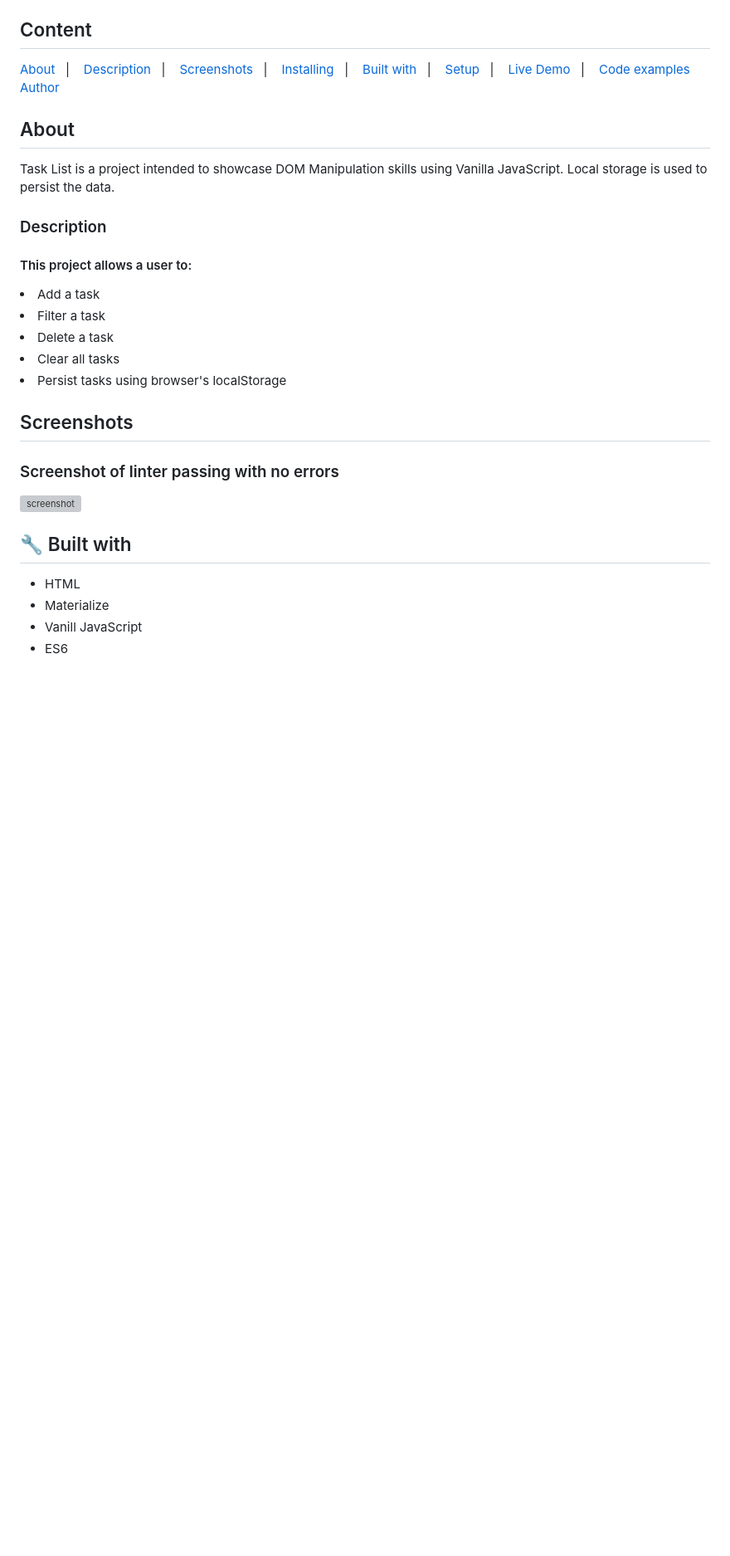
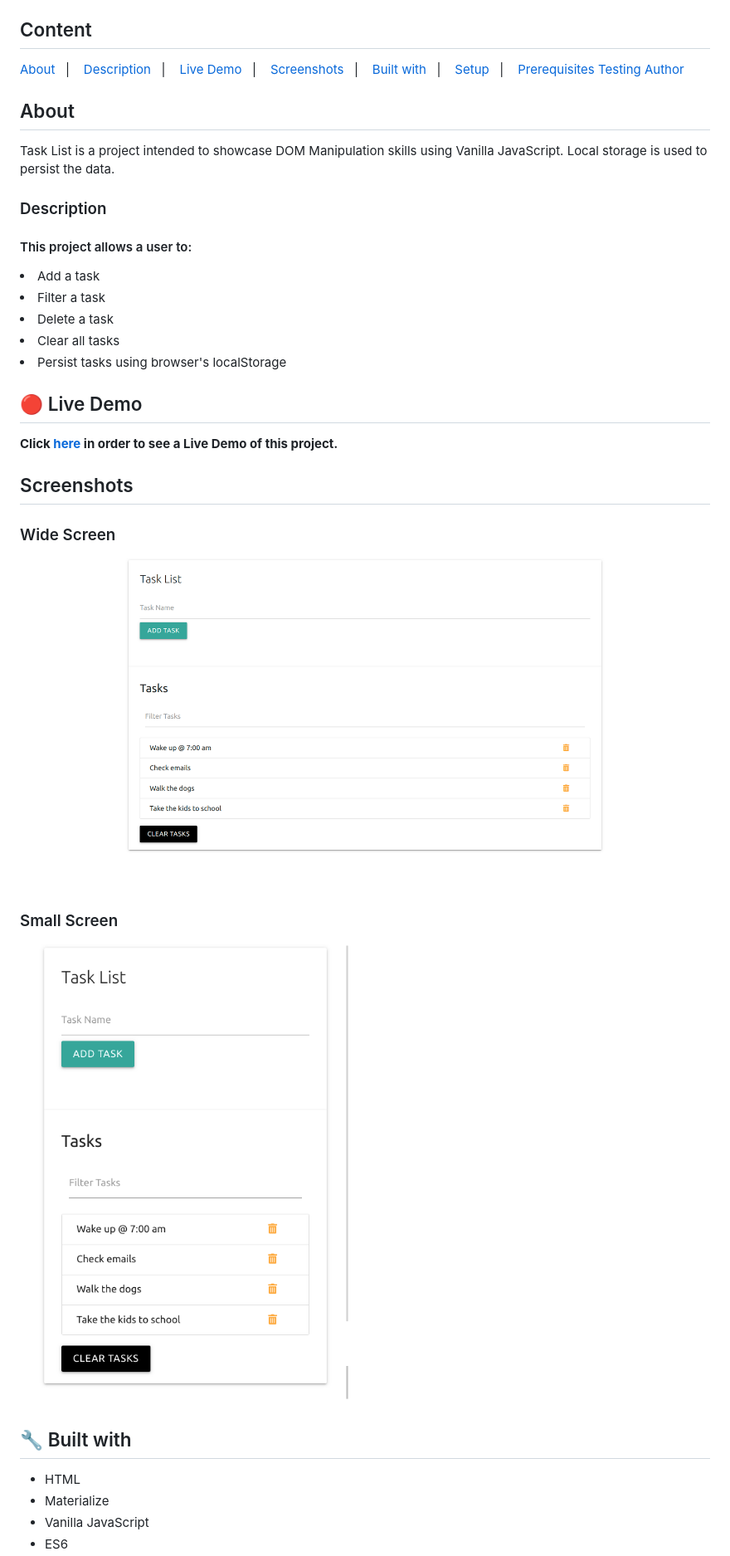
Before and after one commit to temesghentekeste/task-list-js, a Markdown page: README.md, the part around the change printed below. Shown: that part at 83% size. Drawn GitHub-style; pictures changed too: images/screencapture-desktop.png (added), images/screencapture-mobile.png (added); blank space fills up the shorter version; grey boxes are pictures that could not be loaded.

Commit message:
Modify README.md and Fix ESLint errors

```diff
--- a/README.md
+++ b/README.md
@@ -8,16 +8,17 @@
 
 <a text-align="center" href="#about">About</a>&nbsp;&nbsp;&nbsp;|&nbsp;&nbsp;&nbsp;
 <a href="#description">Description</a>&nbsp;&nbsp;&nbsp;|&nbsp;&nbsp;&nbsp;
+<a href="#live">Live Demo</a>&nbsp;&nbsp;&nbsp;|&nbsp;&nbsp;&nbsp;
 <a href="#screenshots">Screenshots</a>&nbsp;&nbsp;&nbsp;|&nbsp;&nbsp;&nbsp;
-<a href="#ins">Installing</a>&nbsp;&nbsp;&nbsp;|&nbsp;&nbsp;&nbsp;
 <a href="#with">Built with</a>&nbsp;&nbsp;&nbsp;|&nbsp;&nbsp;&nbsp;
 <a href="#setup">Setup</a>&nbsp;&nbsp;&nbsp;|&nbsp;&nbsp;&nbsp;
-<a href="#ldl">Live Demo</a>&nbsp;&nbsp;&nbsp;|&nbsp;&nbsp;&nbsp;
-<a href="#gandb">Code examples</a>
+<a href="#prerequisites">Prerequisites</a>
+<a href="#testing">Testing</a>
 <a href="#author">Author</a>
 
 
 ## About <a name = "about"></a>
+
 Task List is a project intended to showcase DOM Manipulation skills using Vanilla JavaScript. Local storage is used to persist the data.
 
 <h3>Description <a name = "description"></a></h3>
@@ -28,13 +29,20 @@ Task List is a project intended to showcase DOM Manipulation skills using Vanill
 <li>Clear all tasks</li>
 <li>Persist tasks using browser's localStorage</li>
 
+## 🔴 Live Demo <a name = "live"></a>
+
+**Click [here](https://www.loom.com/share/184bb24d5a5e4c938ab5a1abcdc7f9e7) in order to see a Live Demo of this project.**
+
 ## Screenshots <a name = "screenshots"></a>
-### Screenshot of linter passing with no errors
-![screenshot](./images/single_file_scanning.png)
+
+### Wide Screen
+![screenshot](./images/screencapture-desktop.png)
+### Small Screen
+![screenshot](./images/screencapture-mobile.png)
 
 ## 🔧 Built with<a name = "with"></a>
 
 - HTML
 - Materialize
-- Vanill JavaScript
+- Vanilla JavaScript
 - ES6
```
Also changed, not shown: other parts of README.md (+7 -14 lines), 1 other file.
